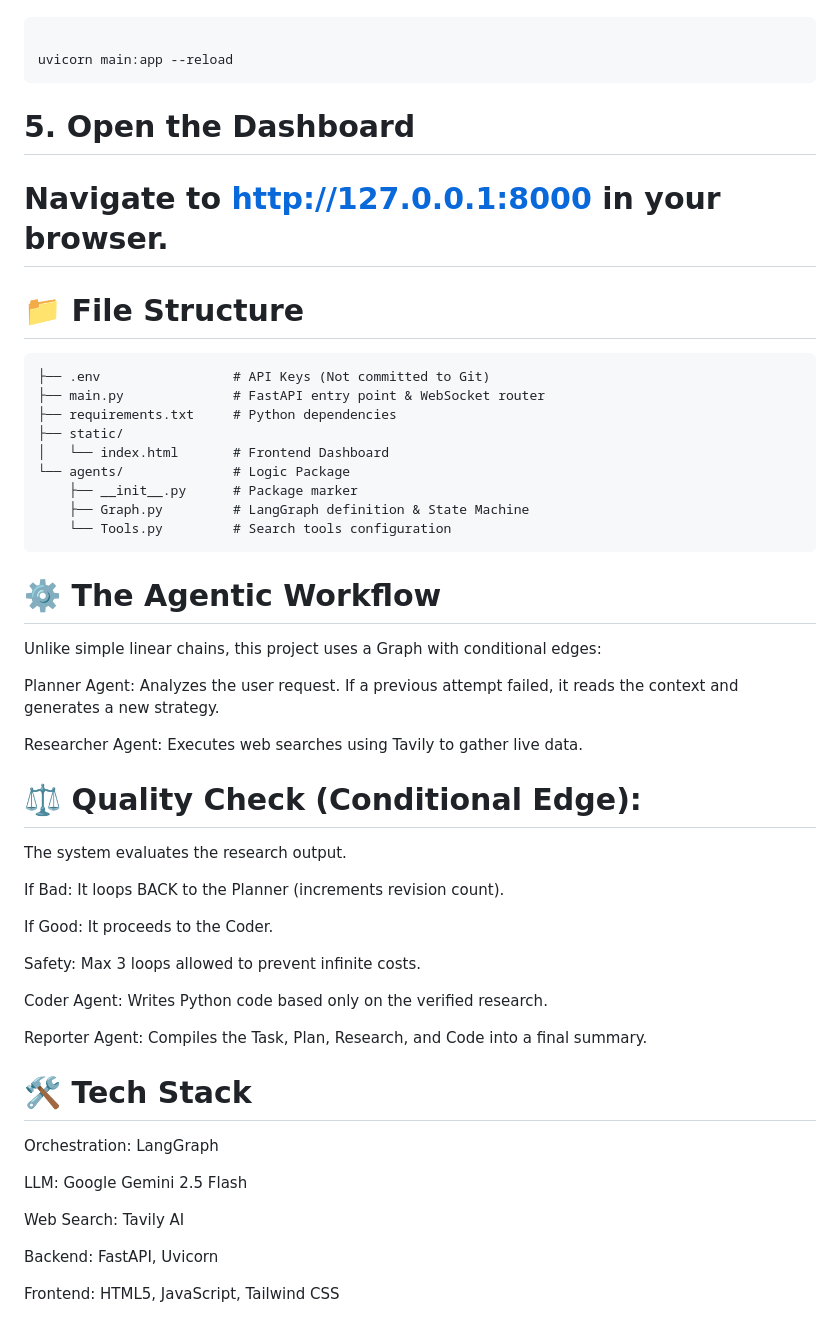
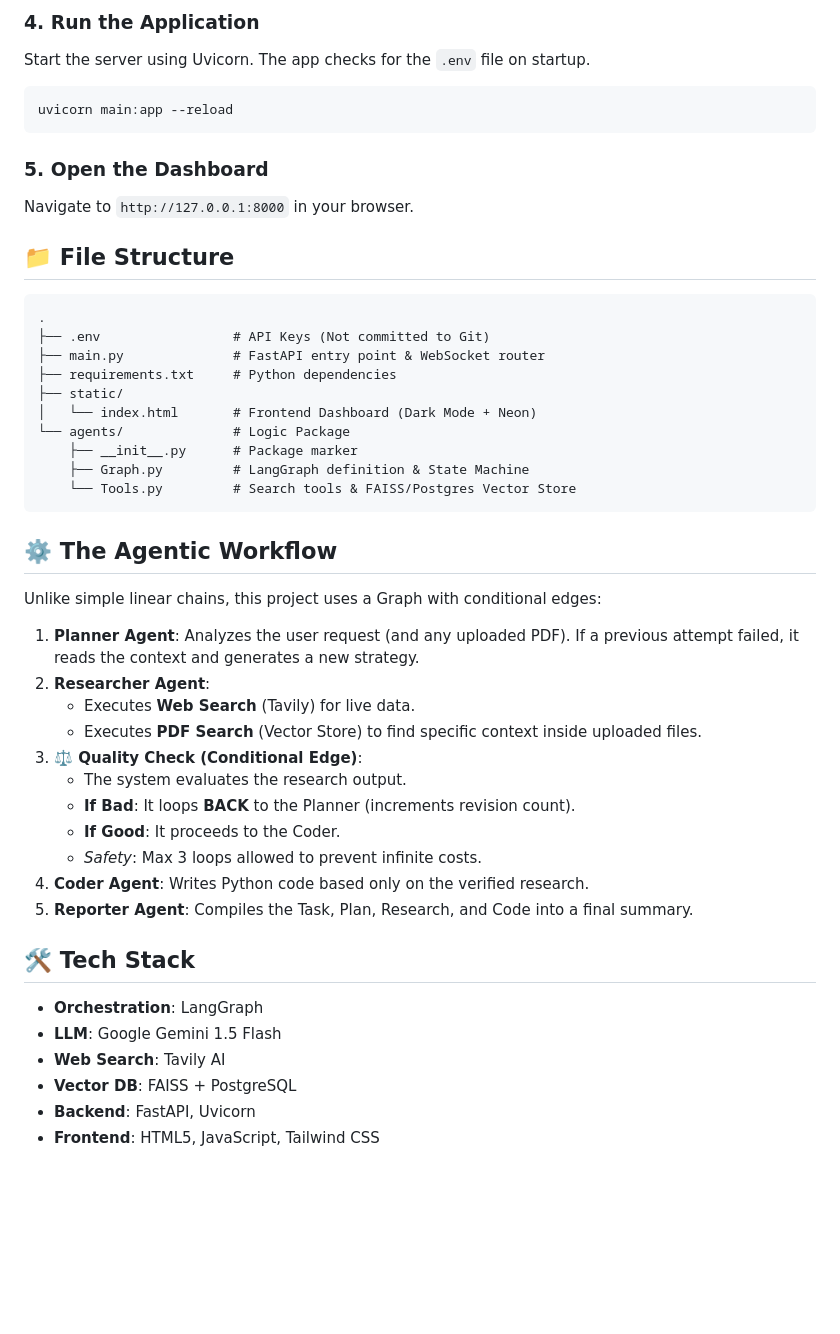
Before and after one commit to Saketh2611/AI-Multi-Agent-Workflow, a Markdown page: README.md, the part around the change printed below. GitHub-like rendering; blank space fills up the shorter version.

Commit message:
Enhance README with RAG and PostgreSQL details
Updated README to reflect changes in project features and architecture, including RAG support and PostgreSQL integration.

````diff
--- a/README.md
+++ b/README.md
@@ -63,53 +69,49 @@ Start the server using Uvicorn. The app checks for the .env file on startup.
 
-```Bash
+### 4. Run the Application
+Start the server using Uvicorn. The app checks for the `.env` file on startup.
 
+```bash
 uvicorn main:app --reload
 ```
-# 5. Open the Dashboard
-# Navigate to http://127.0.0.1:8000 in your browser.
 
-# 📁 File Structure
+### 5. Open the Dashboard
+Navigate to `http://127.0.0.1:8000` in your browser.
 
+## 📁 File Structure
 
-```.
+```text
+.
 ├── .env                 # API Keys (Not committed to Git)
 ├── main.py              # FastAPI entry point & WebSocket router
 ├── requirements.txt     # Python dependencies
 ├── static/
-│   └── index.html       # Frontend Dashboard
+│   └── index.html       # Frontend Dashboard (Dark Mode + Neon)
 └── agents/              # Logic Package
     ├── __init__.py      # Package marker
     ├── Graph.py         # LangGraph definition & State Machine
-    └── Tools.py         # Search tools configuration
+    └── Tools.py         # Search tools & FAISS/Postgres Vector Store
 ```
-# ⚙️ The Agentic Workflow
+
+## ⚙️ The Agentic Workflow
 Unlike simple linear chains, this project uses a Graph with conditional edges:
 
-Planner Agent: Analyzes the user request. If a previous attempt failed, it reads the context and generates a new strategy.
+1.  **Planner Agent**: Analyzes the user request (and any uploaded PDF). If a previous attempt failed, it reads the context and generates a new strategy.
+2.  **Researcher Agent**:
+    * Executes **Web Search** (Tavily) for live data.
+    * Executes **PDF Search** (Vector Store) to find specific context inside uploaded files.
+3.  **⚖️ Quality Check (Conditional Edge)**:
+    * The system evaluates the research output.
+    * **If Bad**: It loops **BACK** to the Planner (increments revision count).
+    * **If Good**: It proceeds to the Coder.
+    * *Safety*: Max 3 loops allowed to prevent infinite costs.
+4.  **Coder Agent**: Writes Python code based only on the verified research.
+5.  **Reporter Agent**: Compiles the Task, Plan, Research, and Code into a final summary.
 
-Researcher Agent: Executes web searches using Tavily to gather live data.
+## 🛠️ Tech Stack
 
-# ⚖️ Quality Check (Conditional Edge):
-
-The system evaluates the research output.
-
-If Bad: It loops BACK to the Planner (increments revision count).
-
-If Good: It proceeds to the Coder.
-
-Safety: Max 3 loops allowed to prevent infinite costs.
-
-Coder Agent: Writes Python code based only on the verified research.
-
-Reporter Agent: Compiles the Task, Plan, Research, and Code into a final summary.
-
-# 🛠️ Tech Stack
-Orchestration: LangGraph
-
-LLM: Google Gemini 2.5 Flash
-
-Web Search: Tavily AI
-
-Backend: FastAPI, Uvicorn
-
-Frontend: HTML5, JavaScript, Tailwind CSS
+- **Orchestration**: LangGraph
+- **LLM**: Google Gemini 1.5 Flash
+- **Web Search**: Tavily AI
+- **Vector DB**: FAISS + PostgreSQL
+- **Backend**: FastAPI, Uvicorn
+- **Frontend**: HTML5, JavaScript, Tailwind CSS
````
Also changed, not shown: other parts of README.md (+19 -13 lines).
